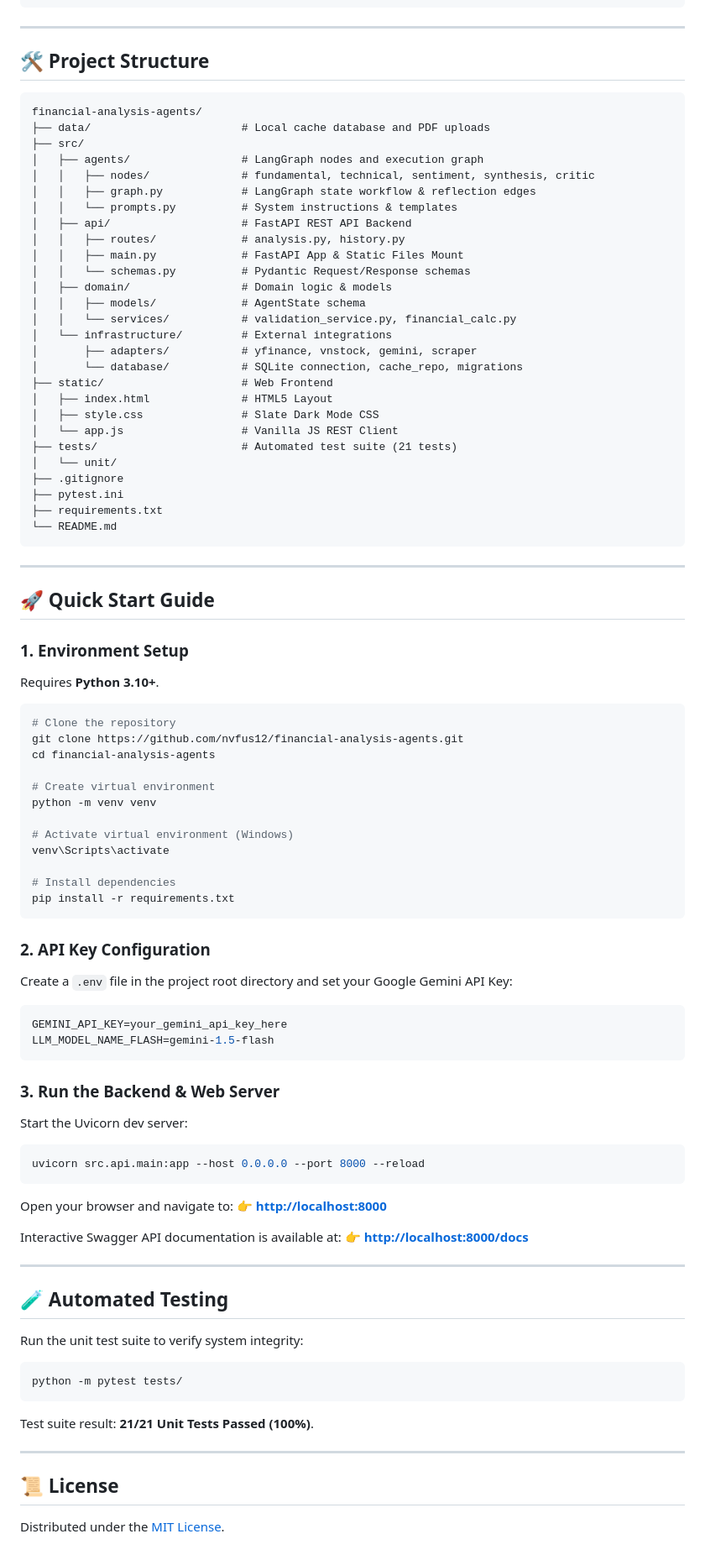
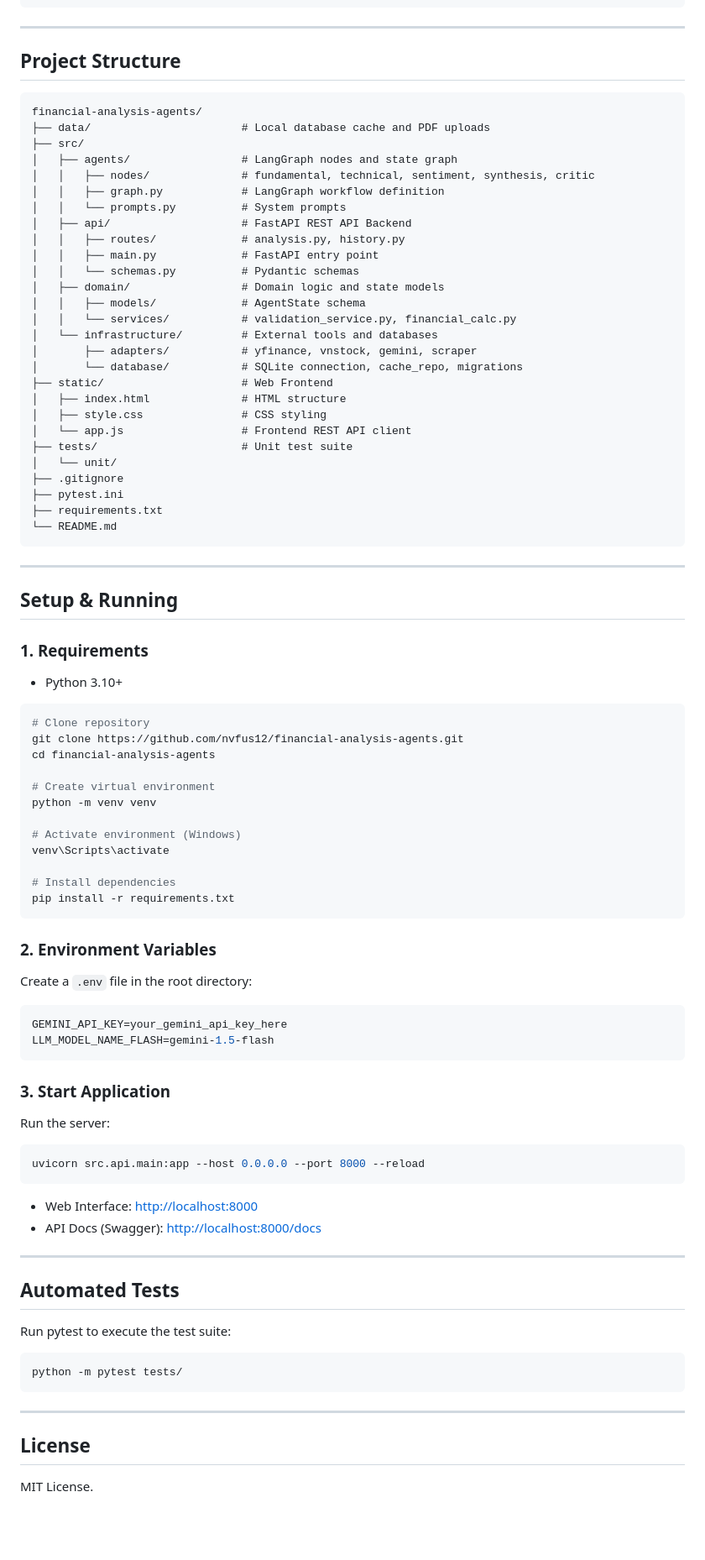
Before and after one commit to nvfus12/financial-analysis-agents, a Markdown page: README.md, the part around one of its changes. Shown at 84% size. Drawn GitHub-style; blank space fills up the shorter version.

Commit message:
docs: Simplify README.md to be objective and concise

````diff
--- a/README.md
+++ b/README.md
@@ -82,31 +82,31 @@
 
 ---
 
-## 🛠️ Project Structure
+## Project Structure
 
 ```
 financial-analysis-agents/
-├── data/                       # Local cache database and PDF uploads
+├── data/                       # Local database cache and PDF uploads
 ├── src/
-│   ├── agents/                 # LangGraph nodes and execution graph
+│   ├── agents/                 # LangGraph nodes and state graph
 │   │   ├── nodes/              # fundamental, technical, sentiment, synthesis, critic
-│   │   ├── graph.py            # LangGraph state workflow & reflection edges
-│   │   └── prompts.py          # System instructions & templates
+│   │   ├── graph.py            # LangGraph workflow definition
+│   │   └── prompts.py          # System prompts
 │   ├── api/                    # FastAPI REST API Backend
 │   │   ├── routes/             # analysis.py, history.py
-│   │   ├── main.py             # FastAPI App & Static Files Mount
-│   │   └── schemas.py          # Pydantic Request/Response schemas
-│   ├── domain/                 # Domain logic & models
+│   │   ├── main.py             # FastAPI entry point
+│   │   └── schemas.py          # Pydantic schemas
+│   ├── domain/                 # Domain logic and state models
 │   │   ├── models/             # AgentState schema
 │   │   └── services/           # validation_service.py, financial_calc.py
-│   └── infrastructure/         # External integrations
+│   └── infrastructure/         # External tools and databases
 │       ├── adapters/           # yfinance, vnstock, gemini, scraper
 │       └── database/           # SQLite connection, cache_repo, migrations
 ├── static/                     # Web Frontend
-│   ├── index.html              # HTML5 Layout
-│   ├── style.css               # Slate Dark Mode CSS
-│   └── app.js                  # Vanilla JS REST Client
-├── tests/                      # Automated test suite (21 tests)
+│   ├── index.html              # HTML structure
+│   ├── style.css               # CSS styling
+│   └── app.js                  # Frontend REST API client
+├── tests/                      # Unit test suite
 │   └── unit/
 ├── .gitignore
 ├── pytest.ini
@@ -116,61 +116,56 @@ financial-analysis-agents/
 
 ---
 
-## 🚀 Quick Start Guide
+## Setup & Running
 
-### 1. Environment Setup
-Requires **Python 3.10+**.
+### 1. Requirements
+- Python 3.10+
 
 ```bash
-# Clone the repository
+# Clone repository
 git clone https://github.com/nvfus12/financial-analysis-agents.git
 cd financial-analysis-agents
 
 # Create virtual environment
 python -m venv venv
 
-# Activate virtual environment (Windows)
+# Activate environment (Windows)
 venv\Scripts\activate
 
 # Install dependencies
 pip install -r requirements.txt
 ```
 
-### 2. API Key Configuration
-Create a `.env` file in the project root directory and set your Google Gemini API Key:
+### 2. Environment Variables
+Create a `.env` file in the root directory:
 
 ```env
 GEMINI_API_KEY=your_gemini_api_key_here
 LLM_MODEL_NAME_FLASH=gemini-1.5-flash
 ```
 
-### 3. Run the Backend & Web Server
-Start the Uvicorn dev server:
+### 3. Start Application
+Run the server:
 
 ```bash
 uvicorn src.api.main:app --host 0.0.0.0 --port 8000 --reload
 ```
 
-Open your browser and navigate to:
-👉 **[http://localhost:8000](http://localhost:8000)**
-
-Interactive Swagger API documentation is available at:
-👉 **[http://localhost:8000/docs](http://localhost:8000/docs)**
+- Web Interface: [http://localhost:8000](http://localhost:8000)
+- API Docs (Swagger): [http://localhost:8000/docs](http://localhost:8000/docs)
 
 ---
 
-## 🧪 Automated Testing
+## Automated Tests
 
-Run the unit test suite to verify system integrity:
+Run pytest to execute the test suite:
 
 ```bash
 python -m pytest tests/
 ```
 
-Test suite result: **21/21 Unit Tests Passed (100%)**.
-
 ---
 
-## 📜 License
+## License
 
-Distributed under the [MIT License](LICENSE).
+MIT License.
````
Also changed, not shown: other parts of README.md (+25 -25 lines).
